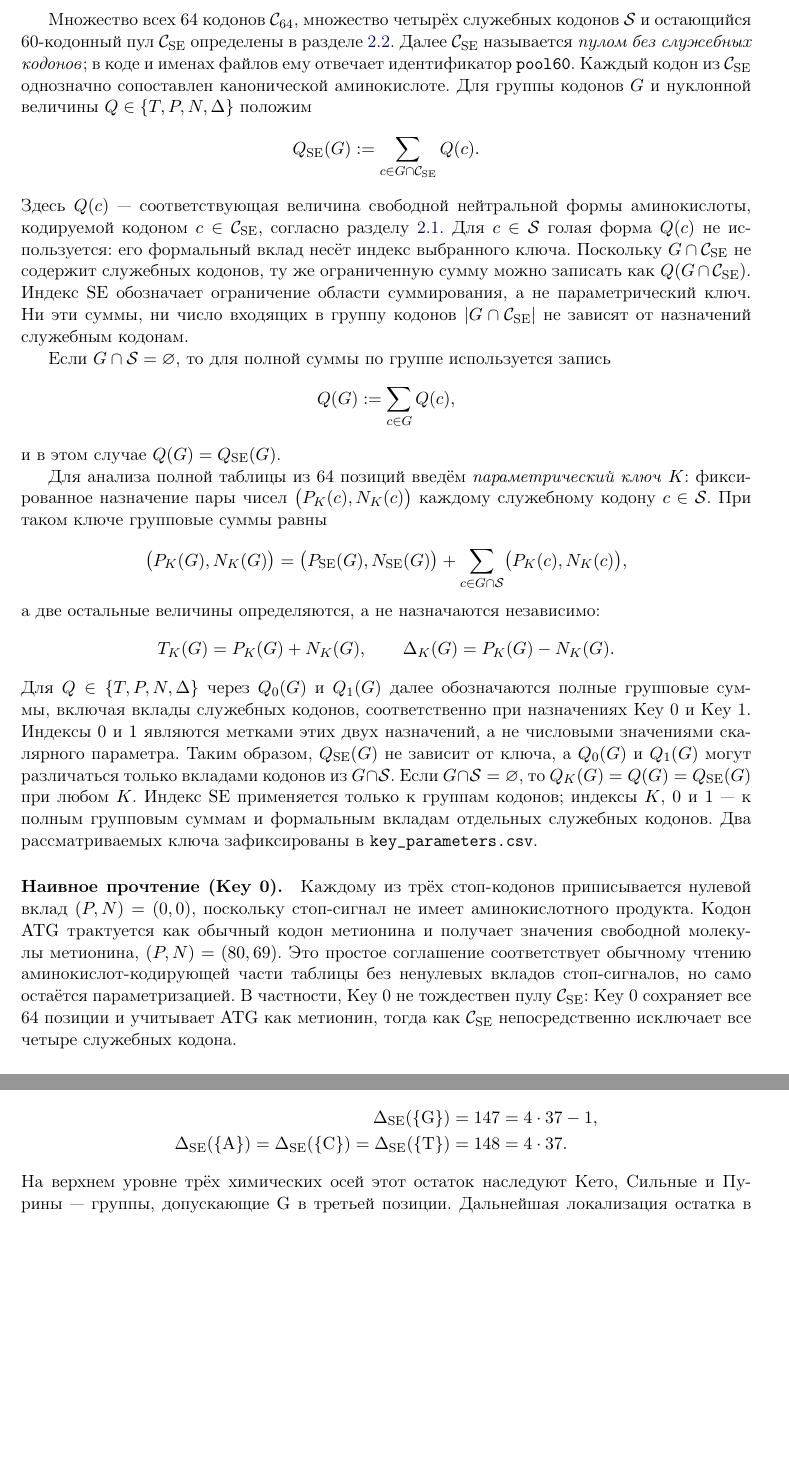
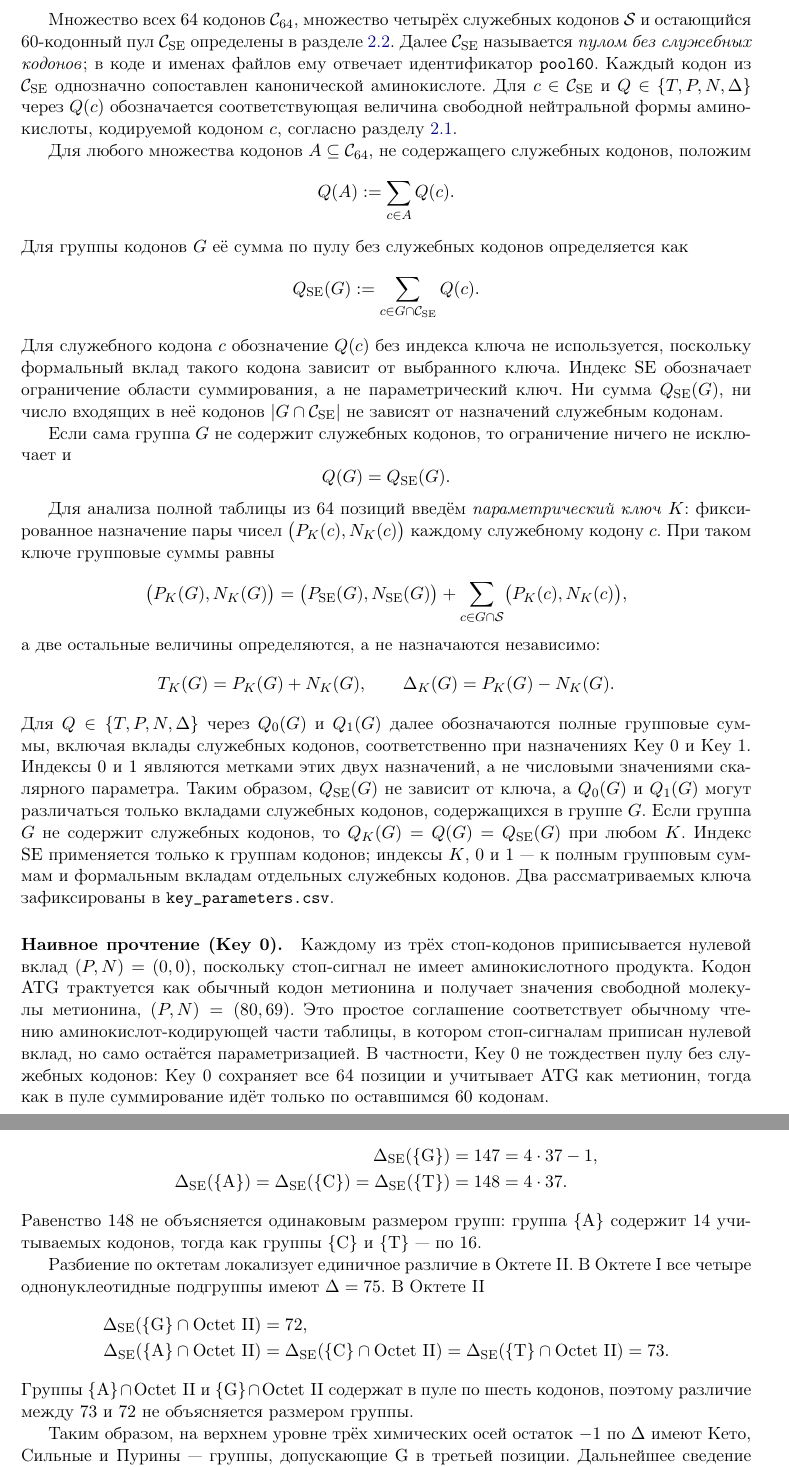
Before and after one commit to RuslanKhafizov/genetic-code-arithmetic, a LaTeX paper (russian/main_ru.tex): two parts of pages 9 and 16 of 47 before the commit and two parts of pages 9 and 16 of 48 after it, joined at a grey line, cut so that both start at the same text, the shorter picture padded with empty space. Compiled offline with pdfLaTeX.

Commit message:
Add files via upload

```diff
--- a/russian/main_ru.tex
+++ b/russian/main_ru.tex
@@ -541,37 +542,43 @@ $\mathcal{C}_{\mathrm{SE}}$ определены в
 называется \emph{пулом без служебных кодонов}; в коде и именах файлов
 ему отвечает идентификатор \texttt{pool60}.
 Каждый кодон из $\mathcal{C}_{\mathrm{SE}}$ однозначно сопоставлен
-канонической аминокислоте. Для группы кодонов $G$ и нуклонной величины
-$Q\in\{T,P,N,\Delta\}$ положим
+канонической аминокислоте. Для
+$c\in\mathcal{C}_{\mathrm{SE}}$ и
+$Q\in\{T,P,N,\Delta\}$ через $Q(c)$ обозначается соответствующая
+величина свободной нейтральной формы аминокислоты, кодируемой кодоном
+$c$, согласно разделу~\ref{sec:composition}.
+
+Для любого множества кодонов
+$A\subseteq\mathcal{C}_{64}$, не содержащего служебных кодонов,
+положим
+\[
+Q(A):=\sum_{c\in A}Q(c).
+\]
+Для группы кодонов $G$ её сумма по пулу без служебных кодонов
+определяется как
 \[
 Q_{\mathrm{SE}}(G)
 :=
-\sum_{c\in G\cap\mathcal{C}_{\mathrm{SE}}} Q(c).
-\]
-Здесь $Q(c)$~--- соответствующая величина свободной нейтральной формы
-аминокислоты, кодируемой кодоном
-$c\in\mathcal{C}_{\mathrm{SE}}$, согласно
-разделу~\ref{sec:composition}. Для $c\in\mathcal{S}$ голая форма
-$Q(c)$ не используется: его формальный вклад несёт индекс выбранного
-ключа. Поскольку $G\cap\mathcal{C}_{\mathrm{SE}}$ не содержит
-служебных кодонов, ту же ограниченную сумму можно записать как
-$Q(G\cap\mathcal{C}_{\mathrm{SE}})$. Индекс $\mathrm{SE}$ обозначает
-ограничение области суммирования, а не параметрический ключ. Ни эти
-суммы, ни число входящих в группу кодонов
-$|G\cap\mathcal{C}_{\mathrm{SE}}|$ не зависят от назначений служебным
-кодонам.
-
-Если $G\cap\mathcal{S}=\varnothing$, то для полной суммы по группе
-используется запись
-\[
-Q(G):=\sum_{c\in G}Q(c),
-\]
-и в этом случае $Q(G)=Q_{\mathrm{SE}}(G)$.
+\sum_{c\in G\cap\mathcal{C}_{\mathrm{SE}}}Q(c).
+\]
+Для служебного кодона $c$ обозначение $Q(c)$ без индекса ключа не
+используется, поскольку формальный вклад такого кодона зависит от
+выбранного ключа. Индекс
+$\mathrm{SE}$ обозначает ограничение области суммирования, а не
+параметрический ключ. Ни сумма $Q_{\mathrm{SE}}(G)$, ни число входящих
+в неё кодонов $|G\cap\mathcal{C}_{\mathrm{SE}}|$ не зависят от
+назначений служебным кодонам.
+
+Если сама группа $G$ не содержит служебных кодонов, то ограничение
+ничего не исключает и
+\[
+Q(G)=Q_{\mathrm{SE}}(G).
+\]
 
 Для анализа полной таблицы из $64$ позиций введём
 \emph{параметрический ключ} $K$: фиксированное назначение пары чисел
-$\bigl(P_K(c),N_K(c)\bigr)$ каждому служебному кодону
-$c\in\mathcal{S}$. При таком ключе групповые суммы равны
+$\bigl(P_K(c),N_K(c)\bigr)$ каждому служебному кодону $c$.
+При таком ключе групповые суммы равны
 \[
 \bigl(P_K(G),N_K(G)\bigr)
 =
@@ -592,8 +599,8 @@ T_K(G)=P_K(G)+N_K(G),
 являются метками этих двух назначений, а не числовыми значениями
 скалярного параметра. Таким образом, $Q_{\mathrm{SE}}(G)$ не зависит
 от ключа, а $Q_0(G)$ и $Q_1(G)$ могут различаться только вкладами
-кодонов из $G\cap\mathcal{S}$. Если
-$G\cap\mathcal{S}=\varnothing$, то
+служебных кодонов, содержащихся в группе $G$. Если группа $G$ не
+содержит служебных кодонов, то
 $Q_K(G)=Q(G)=Q_{\mathrm{SE}}(G)$ при любом $K$. Индекс
 $\mathrm{SE}$ применяется только к группам кодонов; индексы $K$, $0$
 и $1$~--- к полным групповым суммам и формальным вкладам отдельных
@@ -606,12 +613,11 @@ $(P,N)=(0,0)$, поскольку стоп-сигнал не имеет амин
 Кодон $\mathrm{ATG}$ трактуется как обычный кодон метионина и получает
 значения свободной молекулы метионина,
 $(P,N)=(80,69)$. Это простое соглашение соответствует обычному чтению
-аминокислот-кодирующей части таблицы без ненулевых вкладов стоп-сигналов,
-но само остаётся параметризацией. В частности, Key~0 не тождествен
-пулу $\mathcal{C}_{\mathrm{SE}}$: Key~0 сохраняет все $64$ позиции и
-учитывает $\mathrm{ATG}$ как метионин, тогда как
-$\mathcal{C}_{\mathrm{SE}}$ непосредственно исключает все четыре
-служебных кодона.
+аминокислот-кодирующей части таблицы, в котором стоп-сигналам
+приписан нулевой вклад, но само остаётся параметризацией. В частности,
+Key~0 не тождествен пулу без служебных кодонов: Key~0 сохраняет все
+$64$ позиции и учитывает $\mathrm{ATG}$ как метионин, тогда как в пуле
+суммирование идёт только по оставшимся $60$ кодонам.
 
 \paragraph{Симметризация (Key~1).}
 Каждому из трёх стоп-кодонов приписывается
@@ -1113,13 +1124,36 @@ $(26,13,13)$ для Пиримидинов. Для~$\Delta$ сохраняетс
 \Delta_{\mathrm{SE}}(\{\mathrm{T}\}) &= 148 = 4 \cdot 37.
 \end{aligned}
 \]
-На верхнем уровне трёх химических осей этот остаток наследуют Кето,
-Сильные и Пурины~--- группы, допускающие $\mathrm{G}$ в третьей
-позиции. Дальнейшая локализация остатка в
-$\{\mathrm{G}\} \cap \mathrm{Octet~II}$, а затем в паре
+Равенство $148$ не объясняется одинаковым размером групп: группа
+$\{\mathrm{A}\}$ содержит $14$ учитываемых кодонов, тогда как группы
+$\{\mathrm{C}\}$ и $\{\mathrm{T}\}$~--- по $16$.
+
+Разбиение по октетам локализует единичное различие в Октете~II.
+В Октете~I все четыре однонуклеотидные подгруппы имеют
+$\Delta = 75$. В Октете~II
+\[
+\begin{aligned}
+\Delta_{\mathrm{SE}}
+  (\{\mathrm{G}\}\cap\mathrm{Octet~II}) &= 72, \\
+\Delta_{\mathrm{SE}}
+  (\{\mathrm{A}\}\cap\mathrm{Octet~II}) &=
+\Delta_{\mathrm{SE}}
+  (\{\mathrm{C}\}\cap\mathrm{Octet~II}) =
+\Delta_{\mathrm{SE}}
+  (\{\mathrm{T}\}\cap\mathrm{Octet~II}) = 73.
+\end{aligned}
+\]
+Группы $\{\mathrm{A}\}\cap\mathrm{Octet~II}$ и
+$\{\mathrm{G}\}\cap\mathrm{Octet~II}$ содержат в пуле по шесть
+кодонов, поэтому различие между $73$ и $72$ не объясняется размером
+группы.
+
+Таким образом, на верхнем уровне трёх химических осей остаток $-1$
+по~$\Delta$ имеют Кето, Сильные и Пурины~--- группы, допускающие
+$\mathrm{G}$ в третьей позиции. Дальнейшее сведение отклонения внутри
+$\{\mathrm{G}\}\cap\mathrm{Octet~II}$ к паре
 $\mathrm{Trp}$--$\mathrm{Ile}$ рассматривается в
 разделе~\ref{sec:results-key1-trpile}.
-
 \begin{figure}[p]
 \centering
 \includegraphics[width=0.72\textwidth]{pool60_structure.png}
```
Also changed, not shown: russian/main_ru.pdf, russian/main_ru.tex (122 more changed lines).
